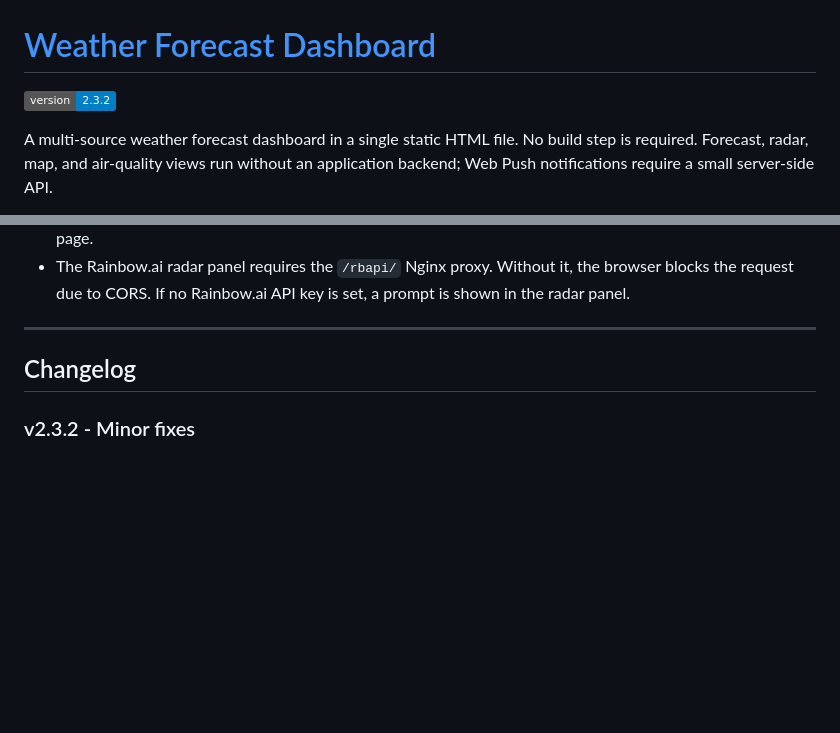
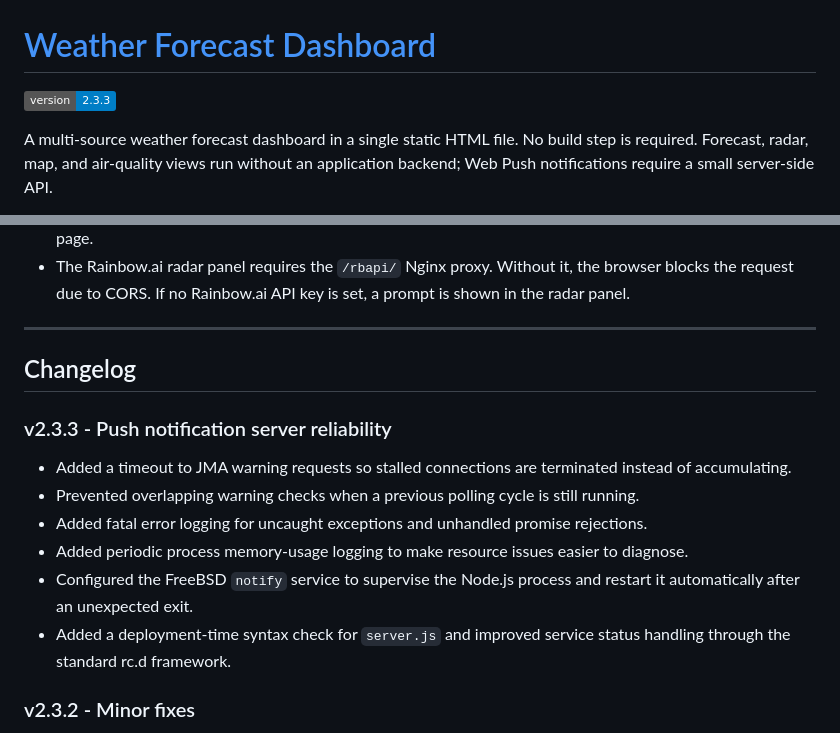
Before and after one commit to palmspot/MyWeatherReports, a Markdown page: README.md, 2 parts joined by grey strips. Drawn GitHub-style; badges without logos; blank space fills up the shorter version.

Commit message:
Update README.md for version 2.3.3: enhance push notification server reliability with timeout for JMA warnings, prevent overlapping checks, add fatal error logging, and improve service management.

```diff
--- a/README.md
+++ b/README.md
@@ -1,6 +1,6 @@
 # [Weather Forecast Dashboard](https://github.com/REDACTED/MyWeatherReports)
 
-![Version](https://img.shields.io/badge/version-2.3.2-blue)
+![Version](https://img.shields.io/badge/version-2.3.3-blue)
 
 A multi-source weather forecast dashboard in a single static HTML file. No build step is required. Forecast, radar, map, and air-quality views run without an application backend; Web Push notifications require a small server-side API.
 
@@ -278,6 +278,15 @@ For debugging on mobile, open the page with:
 
 ## Changelog
 
+### v2.3.3 - Push notification server reliability
+
+- Added a timeout to JMA warning requests so stalled connections are terminated instead of accumulating.
+- Prevented overlapping warning checks when a previous polling cycle is still running.
+- Added fatal error logging for uncaught exceptions and unhandled promise rejections.
+- Added periodic process memory-usage logging to make resource issues easier to diagnose.
+- Configured the FreeBSD `notify` service to supervise the Node.js process and restart it automatically after an unexpected exit.
+- Added a deployment-time syntax check for `server.js` and improved service status handling through the standard rc.d framework.
+
 ### v2.3.2 - Minor fixes
 
 - Fixed a JavaScript syntax error that prevented chart initialization from parsing, restoring combined hourly charts and the windrose display.
```
